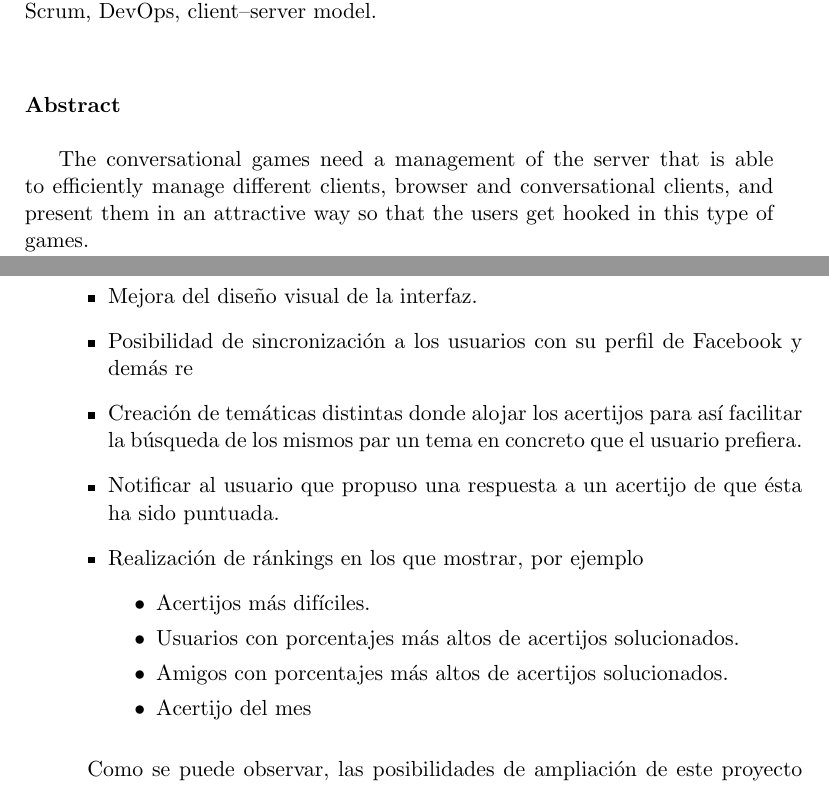
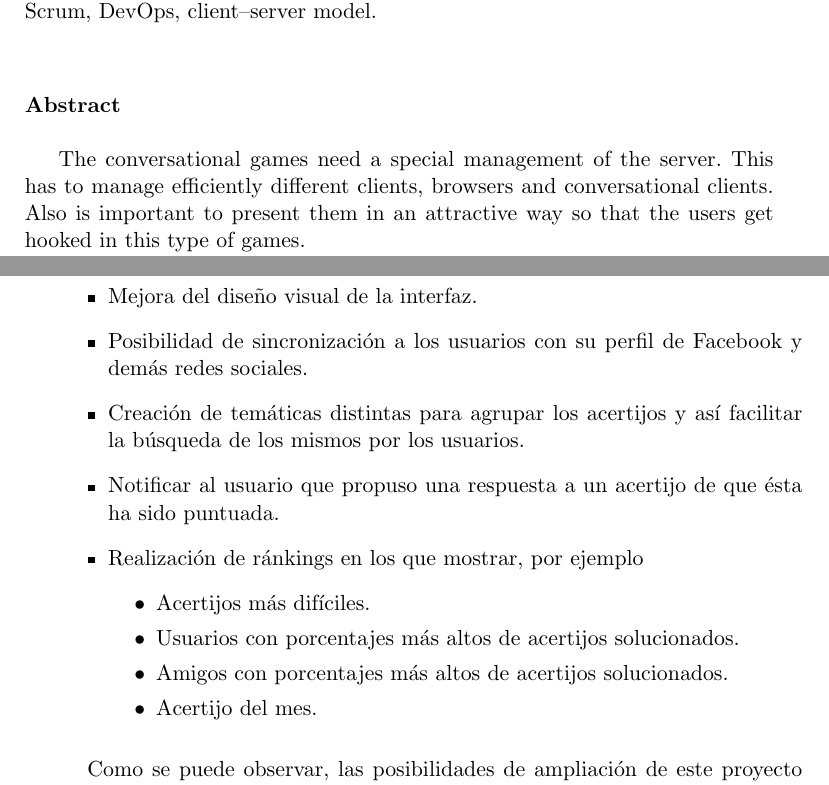
Before and after one commit to guillesiesta/Memoria_TFG_GuillermoMuriel, a LaTeX thesis (proyecto.tex, which reads capitulos/07_Conclusiones.tex, prefacios/prefacio.tex): two parts of pages 9 and 76 of 83, joined at a grey line, cut so that both start at the same text. Compiled offline with pdfLaTeX; a missing bibliography style is replaced by a similar one.

Commit message:
Updates from ShareLaTeX

```diff
--- a/capitulos/07_Conclusiones.tex
+++ b/capitulos/07_Conclusiones.tex
@@ -23,15 +23,15 @@ Si se dispusiera de más tiempo y recursos, a la aplicación se le podrían aña
     \item Creación de apartado de relaciones de amistad entre usuarios.
     \item Sistema de notificaciones al usuario creador de un acertijo en el caso de que se haya propuesto una solución al mismo.
     \item Mejora del diseño visual de la interfaz.
-    \item Posibilidad de sincronización a los usuarios con su perfil de Facebook y demás re
-    \item Creación de temáticas distintas donde alojar los acertijos para así facilitar la búsqueda de los mismos par un tema en concreto que el usuario prefiera.
+    \item Posibilidad de sincronización a los usuarios con su perfil de Facebook y demás redes sociales.
+    \item Creación de temáticas distintas para agrupar los acertijos y así facilitar la búsqueda de los mismos por los usuarios.
     \item Notificar al usuario que propuso una respuesta a un acertijo de que ésta ha sido puntuada.
     \item Realización de ránkings en los que mostrar, por ejemplo
         \begin{itemize}
             \item Acertijos más difíciles.
             \item Usuarios con porcentajes más altos de acertijos solucionados.
             \item Amigos con porcentajes más altos de acertijos solucionados.
-            \item Acertijo del mes
+            \item Acertijo del mes.
         \end{itemize}
 \end{itemize}
 
--- a/prefacios/prefacio.tex
+++ b/prefacios/prefacio.tex
@@ -46,7 +46,7 @@ En este proyecto se programará una aplicación cliente-servidor, con especial
 \vspace{0.7cm}
 \noindent{\textbf{Abstract}}\\
 
-The conversational games need a management of the server that is able to efficiently manage different clients, browser and conversational clients, and present them in an attractive way so that the users get hooked in this type of games.
+The conversational games need a special management of the server. This has to  manage  efficiently different clients, browsers and conversational clients. Also is important to present them in an attractive way so that the users get hooked in this type of games.
 
 In this project a client-server application will be programmed, with special emphasis on the server, but with different types of front-end; at the same time, the server can be used as a web service and will be adaptable to different types of games.
 \chapter*{}
```
Also changed, not shown: prefacios/prefacio.tex (2 more changed lines).
